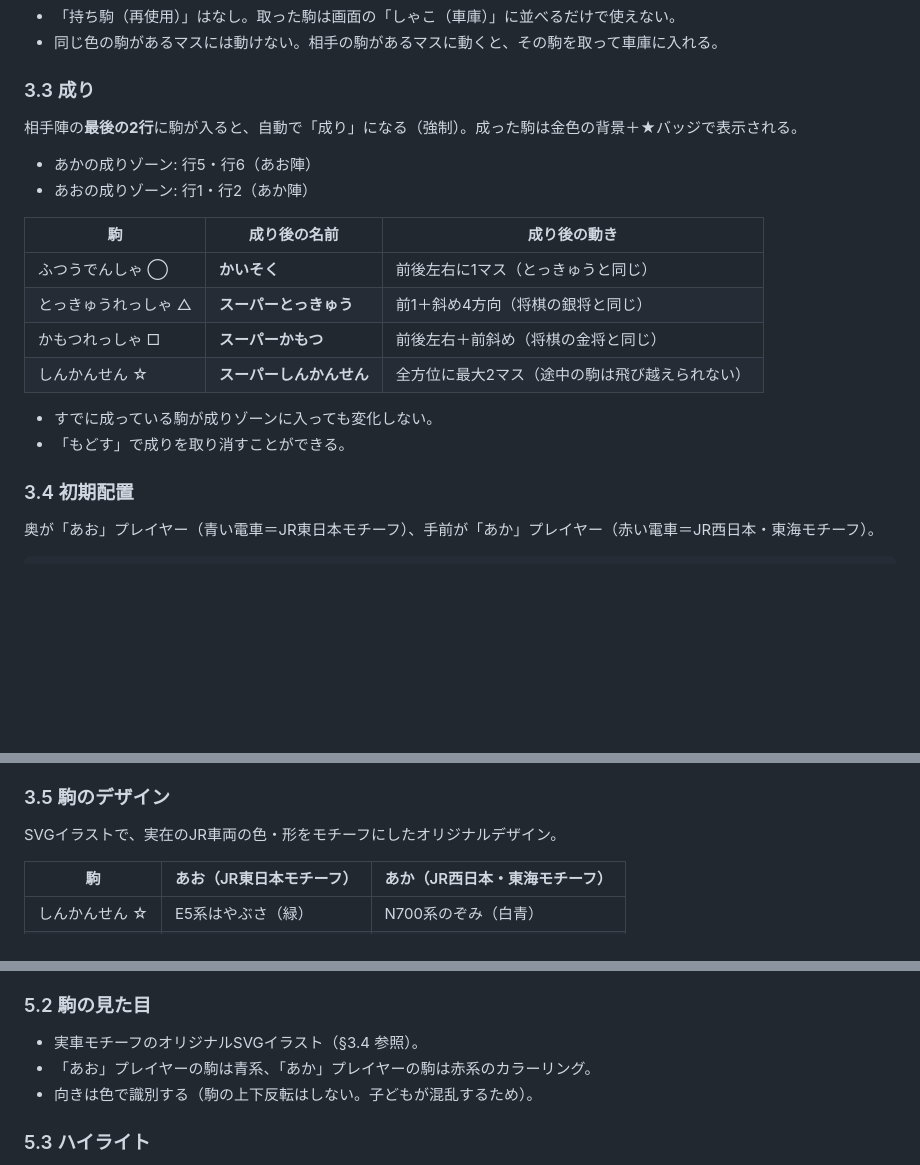
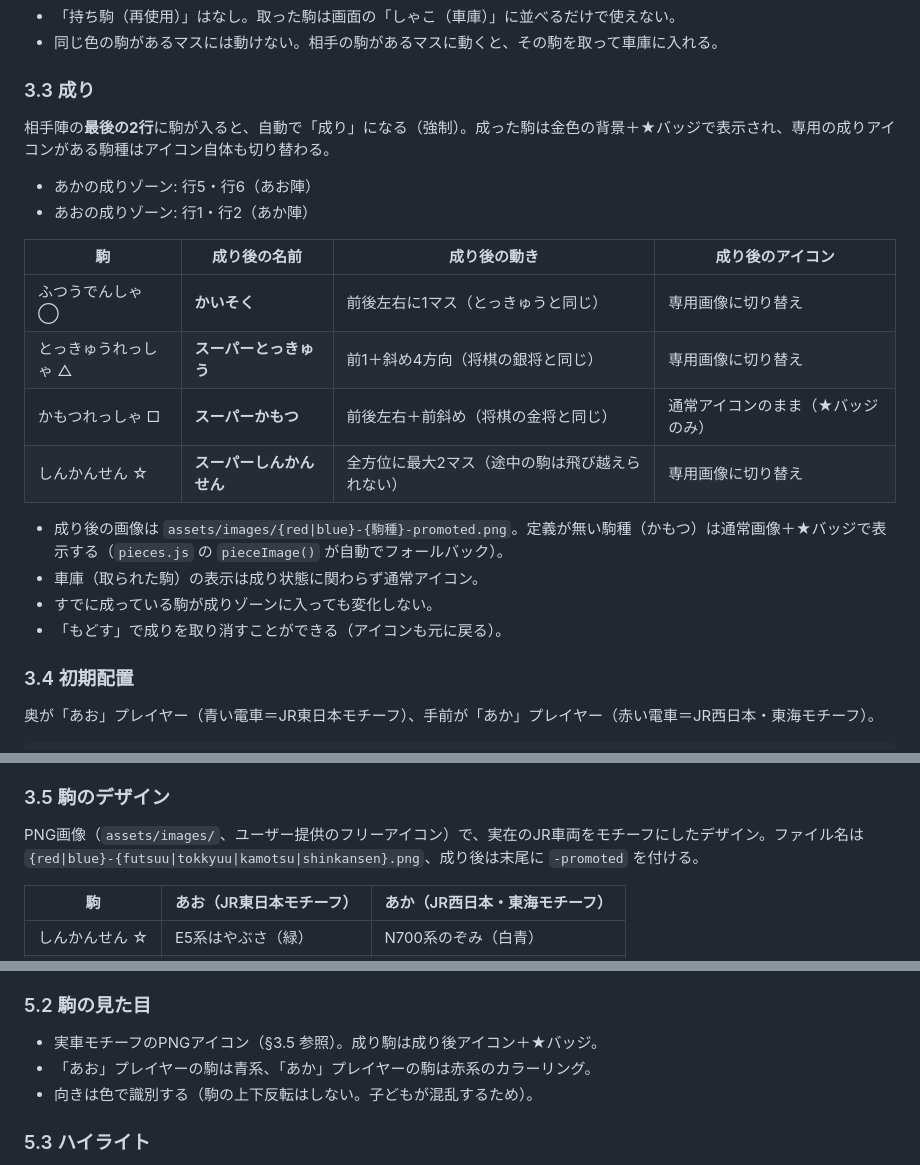
Before and after one commit to tathomahoma/densya-syogi, a Markdown page: SPEC.md, 3 parts joined by grey strips. Drawn GitHub-style; blank space fills up the shorter version.

Commit message:
CLAUDE.md にコーディング規約（ES6+）、SPEC.md に成りアイコン仕様を反映
- CLAUDE.md: const/let・アロー関数を基本とし var 禁止、ES Modules のみ不可を明記
- SPEC.md: 成り後の専用アイコン切り替え（かもつは通常＋★バッジ）と PNG 命名規則を追記

Co-Authored-By: Claude Fable 5 <noreply@anthropic.com>

```diff
--- a/SPEC.md
+++ b/SPEC.md
@@ -44,20 +44,22 @@
 
 ### 3.3 成り
 
-相手陣の**最後の2行**に駒が入ると、自動で「成り」になる（強制）。成った駒は金色の背景＋★バッジで表示される。
+相手陣の**最後の2行**に駒が入ると、自動で「成り」になる（強制）。成った駒は金色の背景＋★バッジで表示され、専用の成りアイコンがある駒種はアイコン自体も切り替わる。
 
 - あかの成りゾーン: 行5・行6（あお陣）
 - あおの成りゾーン: 行1・行2（あか陣）
 
-| 駒 | 成り後の名前 | 成り後の動き |
-|---|---|---|
-| ふつうでんしゃ ◯ | **かいそく** | 前後左右に1マス（とっきゅうと同じ） |
-| とっきゅうれっしゃ △ | **スーパーとっきゅう** | 前1＋斜め4方向（将棋の銀将と同じ） |
-| かもつれっしゃ □ | **スーパーかもつ** | 前後左右＋前斜め（将棋の金将と同じ） |
-| しんかんせん ☆ | **スーパーしんかんせん** | 全方位に最大2マス（途中の駒は飛び越えられない） |
+| 駒 | 成り後の名前 | 成り後の動き | 成り後のアイコン |
+|---|---|---|---|
+| ふつうでんしゃ ◯ | **かいそく** | 前後左右に1マス（とっきゅうと同じ） | 専用画像に切り替え |
+| とっきゅうれっしゃ △ | **スーパーとっきゅう** | 前1＋斜め4方向（将棋の銀将と同じ） | 専用画像に切り替え |
+| かもつれっしゃ □ | **スーパーかもつ** | 前後左右＋前斜め（将棋の金将と同じ） | 通常アイコンのまま（★バッジのみ） |
+| しんかんせん ☆ | **スーパーしんかんせん** | 全方位に最大2マス（途中の駒は飛び越えられない） | 専用画像に切り替え |
 
+- 成り後の画像は `assets/images/{red|blue}-{駒種}-promoted.png`。定義が無い駒種（かもつ）は通常画像＋★バッジで表示する（`pieces.js` の `pieceImage()` が自動でフォールバック）。
+- 車庫（取られた駒）の表示は成り状態に関わらず通常アイコン。
 - すでに成っている駒が成りゾーンに入っても変化しない。
-- 「もどす」で成りを取り消すことができる。
+- 「もどす」で成りを取り消すことができる（アイコンも元に戻る）。
 
 ### 3.4 初期配置
 
@@ -82,7 +84,7 @@
 
 ### 3.5 駒のデザイン
 
-SVGイラストで、実在のJR車両の色・形をモチーフにしたオリジナルデザイン。
+PNG画像（`assets/images/`、ユーザー提供のフリーアイコン）で、実在のJR車両をモチーフにしたデザイン。ファイル名は `{red|blue}-{futsuu|tokkyuu|kamotsu|shinkansen}.png`、成り後は末尾に `-promoted` を付ける。
 
 | 駒 | あお（JR東日本モチーフ） | あか（JR西日本・東海モチーフ） |
 |---|---|---|
@@ -151,7 +153,7 @@ iPhone だけでなく、iPad などのタブレット、横持ち、PC ブラ
 - アスペクト比が極端な端末（折りたたみスマホなど）ではフィットすればよく、ピクセル単位の精度は求めない。
 
 ### 5.2 駒の見た目
-- 実車モチーフのオリジナルSVGイラスト（§3.4 参照）。
+- 実車モチーフのPNGアイコン（§3.5 参照）。成り駒は成り後アイコン＋★バッジ。
 - 「あお」プレイヤーの駒は青系、「あか」プレイヤーの駒は赤系のカラーリング。
 - 向きは色で識別する（駒の上下反転はしない。子どもが混乱するため）。
 
```
Also changed, not shown: other parts of SPEC.md (+2 -2 lines), CLAUDE.md (+6 -3 lines).
